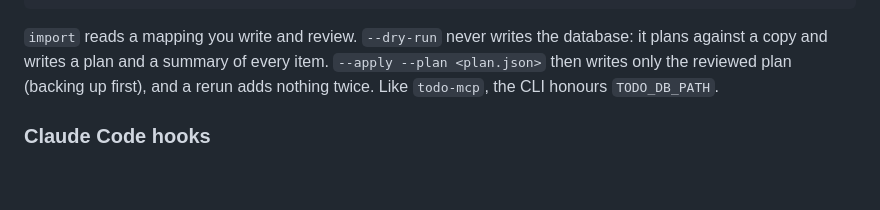
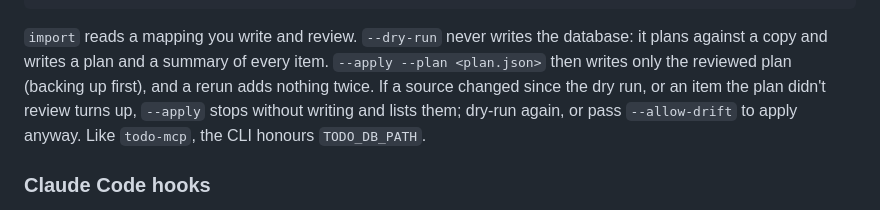
Before and after one commit to 90n9/quest-bits, a Markdown page: README.md, the part around the change. Rendered like a GitHub page; blank space fills up the shorter version.

Commit message:
docs: questbits import stops on drift (--allow-drift)
Co-Authored-By: Claude Opus 5.5 <noreply@anthropic.com>

```diff
--- a/README.md
+++ b/README.md
@@ -196,7 +196,10 @@ questbits import --config <mapping.json> --dry-run   # bring in work tracked els
 `import` reads a mapping you write and review. `--dry-run` never writes the
 database: it plans against a copy and writes a plan and a summary of every item.
 `--apply --plan <plan.json>` then writes only the reviewed plan (backing up
-first), and a rerun adds nothing twice. Like `todo-mcp`, the CLI honours
+first), and a rerun adds nothing twice. If a source changed since the dry run,
+or an item the plan didn't review turns up, `--apply` stops without writing
+and lists them; dry-run again, or pass `--allow-drift` to apply anyway.
+Like `todo-mcp`, the CLI honours
 `TODO_DB_PATH`.
 
 ### Claude Code hooks
```
Also changed, not shown: CHANGELOG.md (+2 -1 lines).
